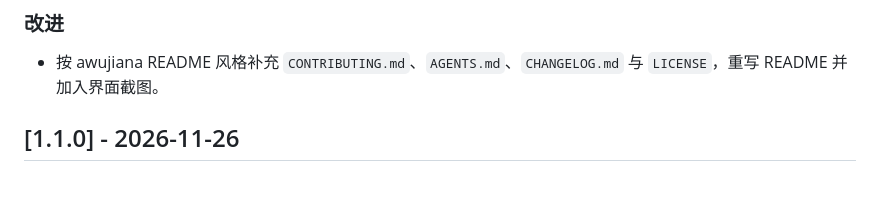
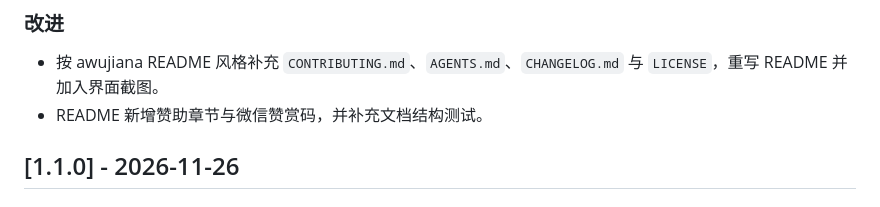
Before and after one commit to awujiana/Bangumi-Multitag, a Markdown page: CHANGELOG.md, the part around the change. Drawn GitHub-style.

```diff
--- a/CHANGELOG.md
+++ b/CHANGELOG.md
@@ -8,6 +8,7 @@
 ### 改进
 
 - 按 awujiana README 风格补充 `CONTRIBUTING.md`、`AGENTS.md`、`CHANGELOG.md` 与 `LICENSE`，重写 README 并加入界面截图。
+- README 新增赞助章节与微信赞赏码，并补充文档结构测试。
 
 ## [1.1.0] - 2026-11-26
 
```
Also changed, not shown: AGENTS.md (+1 -1 lines), README.md (+13 -0 lines), assets/sponsor-qrcode.png (added), 1 other file.
